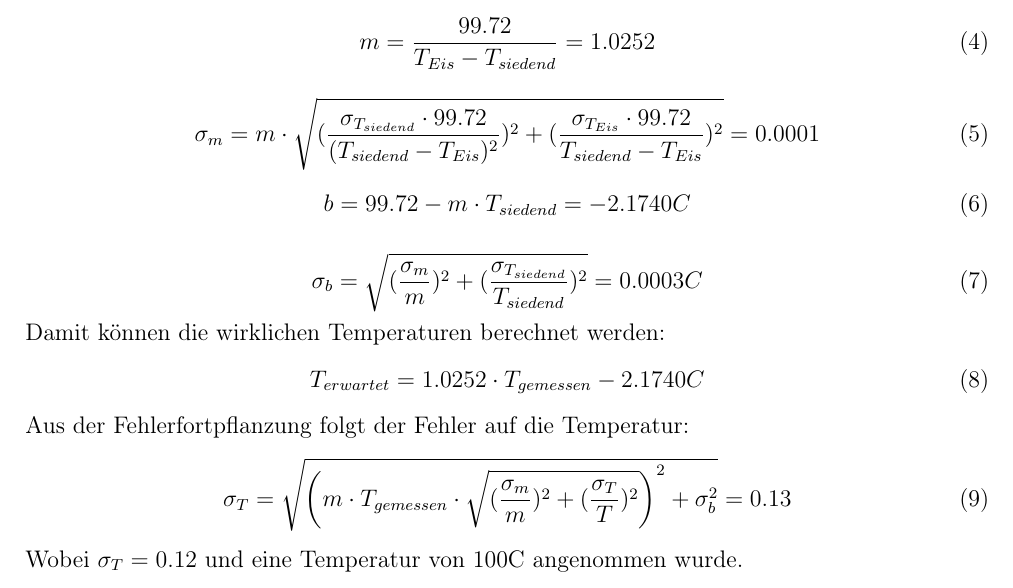
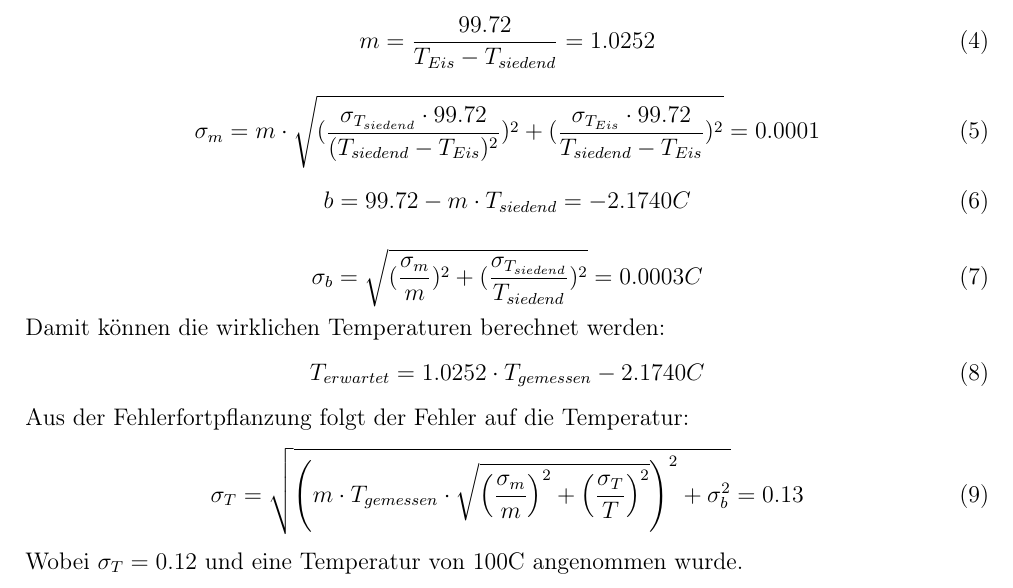
Before and after one commit to thewhitecat/grundpraktikum1, a LaTeX document (Thermodynamik/Dampfdruckkurve.tex): part of page 6 of 21, cut so that both start at the same text. Compiled offline with pdfLaTeX.

Commit message:
Klammern verbessert

```diff
--- a/Thermodynamik/Dampfdruckkurve.tex
+++ b/Thermodynamik/Dampfdruckkurve.tex
@@ -168,7 +168,7 @@ T_{erwartet}=1.0252\cdot T_{gemessen}-2.1740C
 
 Aus der Fehlerfortpflanzung folgt der Fehler auf die Temperatur:
 \begin{equation}
-\sigma_{T}=\sqrt{\left(m\cdot T_{gemessen}\cdot \sqrt{ (\dfrac{\sigma_m}{m})^{2}+(\dfrac{\sigma_T}{T})^{2}}\right)^{2}+\sigma_{b}^{2}}=0.13
+\sigma_{T}=\sqrt{\left(m\cdot T_{gemessen}\cdot \sqrt{ \left(\dfrac{\sigma_m}{m}\right)^{2}+\left(\dfrac{\sigma_T}{T}\right)^{2}}\right)^{2}+\sigma_{b}^{2}}=0.13
 \end{equation}
 Wobei $\sigma_T = 0.12$ und eine Temperatur von 100C angenommen wurde.
 
```
